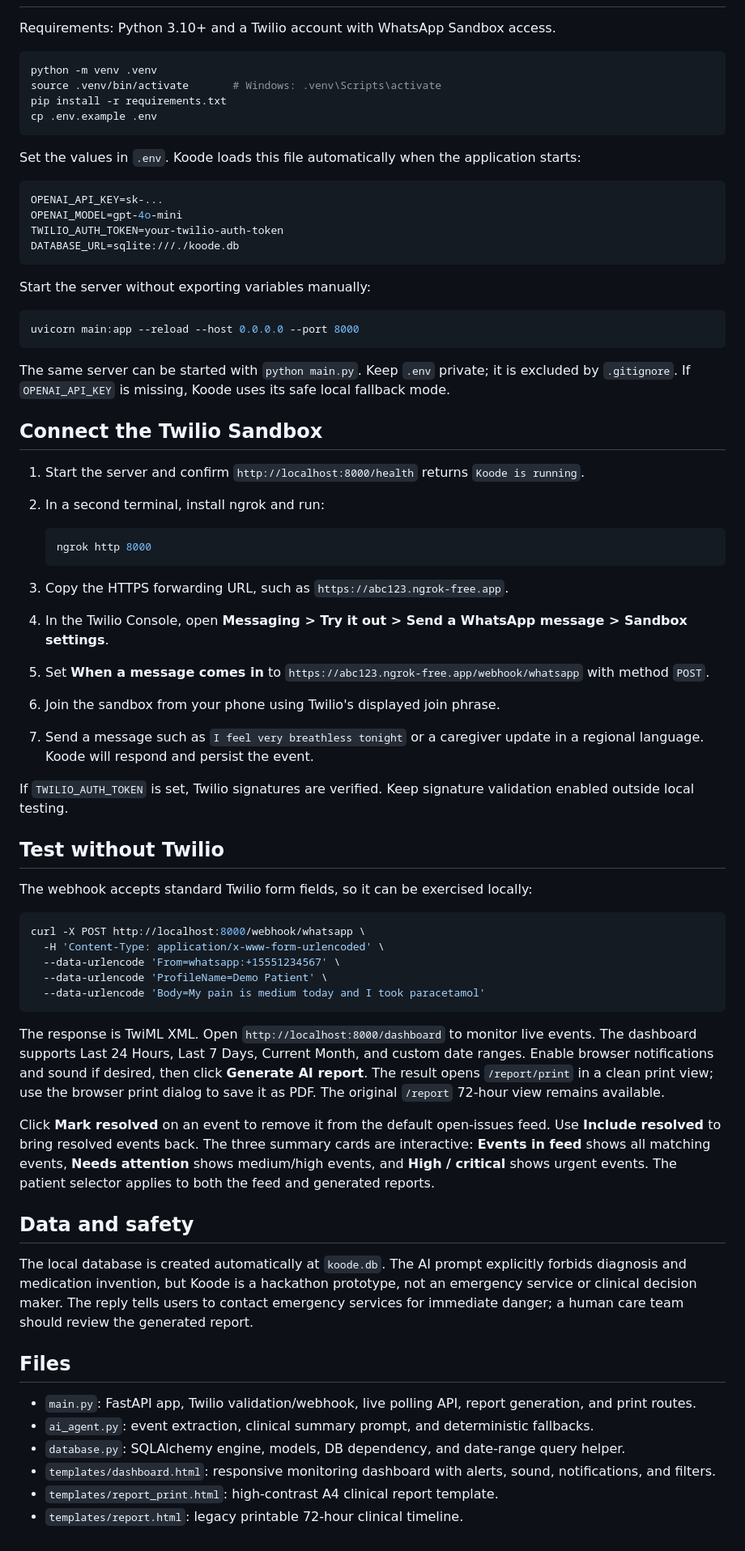
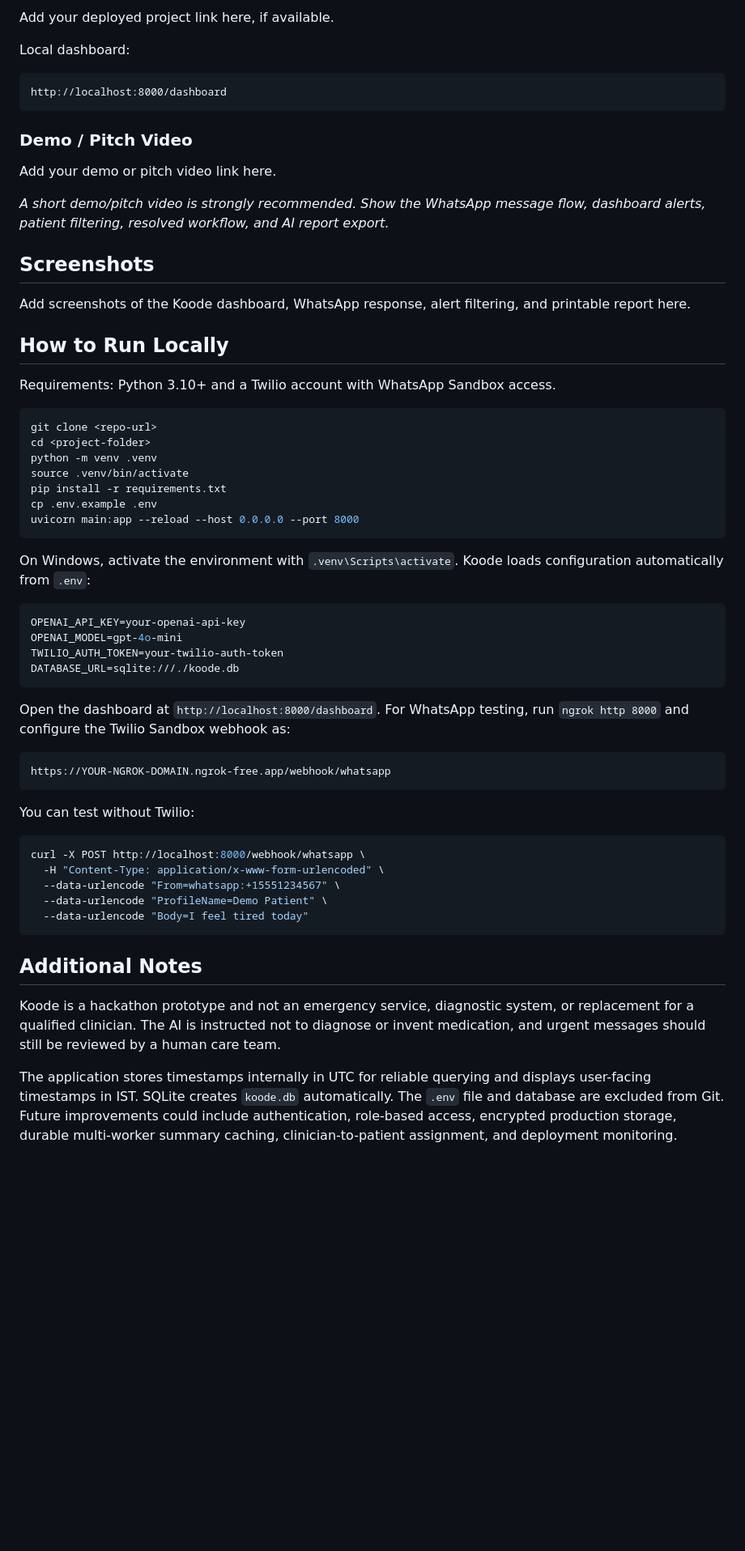
Before and after one commit to akhilt2/Koode, a Markdown page: README.md, the part around one of its changes. Shown at 81% size. Rendered like a GitHub page; blank space fills up the shorter version.

````diff
--- a/README.md
+++ b/README.md
@@ -16,72 +58,62 @@ Koode is a compassionate WhatsApp-based palliative-care assistant for symptom tr
+Add your deployed project link here, if available.
+
+Local dashboard:
+
+```text
+http://localhost:8000/dashboard
+```
+
+### Demo / Pitch Video
+
+Add your demo or pitch video link here.
+
+*A short demo/pitch video is strongly recommended. Show the WhatsApp message flow, dashboard alerts, patient filtering, resolved workflow, and AI report export.*
+
+## Screenshots
+
+Add screenshots of the Koode dashboard, WhatsApp response, alert filtering, and printable report here.
+
+## How to Run Locally
 
 Requirements: Python 3.10+ and a Twilio account with WhatsApp Sandbox access.
 
 ```bash
+git clone <repo-url>
+cd <project-folder>
 python -m venv .venv
-source .venv/bin/activate       # Windows: .venv\Scripts\activate
+source .venv/bin/activate
 pip install -r requirements.txt
 cp .env.example .env
+uvicorn main:app --reload --host 0.0.0.0 --port 8000
 ```
 
-Set the values in `.env`. Koode loads this file automatically when the application starts:
+On Windows, activate the environment with `.venv\Scripts\activate`. Koode loads configuration automatically from `.env`:
 
-```bash
-OPENAI_API_KEY=sk-...
+```env
+OPENAI_API_KEY=your-openai-api-key
 OPENAI_MODEL=gpt-4o-mini
 TWILIO_AUTH_TOKEN=your-twilio-auth-token
 DATABASE_URL=sqlite:///./koode.db
 ```
 
-Start the server without exporting variables manually:
+Open the dashboard at `http://localhost:8000/dashboard`. For WhatsApp testing, run `ngrok http 8000` and configure the Twilio Sandbox webhook as:
 
-```bash
-uvicorn main:app --reload --host 0.0.0.0 --port 8000
+```text
+https://YOUR-NGROK-DOMAIN.ngrok-free.app/webhook/whatsapp
 ```
 
-The same server can be started with `python main.py`. Keep `.env` private; it is excluded by `.gitignore`. If `OPENAI_API_KEY` is missing, Koode uses its safe local fallback mode.
-
-## Connect the Twilio Sandbox
-
-1. Start the server and confirm `http://localhost:8000/health` returns `Koode is running`.
-2. In a second terminal, install ngrok and run:
-
-   ```bash
-   ngrok http 8000
-   ```
-
-3. Copy the HTTPS forwarding URL, such as `https://abc123.ngrok-free.app`.
-4. In the Twilio Console, open **Messaging > Try it out > Send a WhatsApp message > Sandbox settings**.
-5. Set **When a message comes in** to `https://abc123.ngrok-free.app/webhook/whatsapp` with method `POST`.
-6. Join the sandbox from your phone using Twilio's displayed join phrase.
-7. Send a message such as `I feel very breathless tonight` or a caregiver update in a regional language. Koode will respond and persist the event.
-
-If `TWILIO_AUTH_TOKEN` is set, Twilio signatures are verified. Keep signature validation enabled outside local testing.
-
-## Test without Twilio
-
-The webhook accepts standard Twilio form fields, so it can be exercised locally:
+You can test without Twilio:
 
 ```bash
 curl -X POST http://localhost:8000/webhook/whatsapp \
-  -H 'Content-Type: application/x-www-form-urlencoded' \
-  --data-urlencode 'From=whatsapp:+15551234567' \
-  --data-urlencode 'ProfileName=Demo Patient' \
-  --data-urlencode 'Body=My pain is medium today and I took paracetamol'
+  -H "Content-Type: application/x-www-form-urlencoded" \
+  --data-urlencode "From=whatsapp:+15551234567" \
+  --data-urlencode "ProfileName=Demo Patient" \
+  --data-urlencode "Body=I feel tired today"
 ```
 
-The response is TwiML XML. Open `http://localhost:8000/dashboard` to monitor live events. The dashboard supports Last 24 Hours, Last 7 Days, Current Month, and custom date ranges. Enable browser notifications and sound if desired, then click **Generate AI report**. The result opens `/report/print` in a clean print view; use the browser print dialog to save it as PDF. The original `/report` 72-hour view remains available.
+## Additional Notes
 
-Click **Mark resolved** on an event to remove it from the default open-issues feed. Use **Include resolved** to bring resolved events back. The three summary cards are interactive: **Events in feed** shows all matching events, **Needs attention** shows medium/high events, and **High / critical** shows urgent events. The patient selector applies to both the feed and generated reports.
+Koode is a hackathon prototype and not an emergency service, diagnostic system, or replacement for a qualified clinician. The AI is instructed not to diagnose or invent medication, and urgent messages should still be reviewed by a human care team.
 
-## Data and safety
-
-The local database is created automatically at `koode.db`. The AI prompt explicitly forbids diagnosis and medication invention, but Koode is a hackathon prototype, not an emergency service or clinical decision maker. The reply tells users to contact emergency services for immediate danger; a human care team should review the generated report.
-
-## Files
-
-- `main.py`: FastAPI app, Twilio validation/webhook, live polling API, report generation, and print routes.
-- `ai_agent.py`: event extraction, clinical summary prompt, and deterministic fallbacks.
-- `database.py`: SQLAlchemy engine, models, DB dependency, and date-range query helper.
-- `templates/dashboard.html`: responsive monitoring dashboard with alerts, sound, notifications, and filters.
-- `templates/report_print.html`: high-contrast A4 clinical report template.
-- `templates/report.html`: legacy printable 72-hour clinical timeline.
+The application stores timestamps internally in UTC for reliable querying and displays user-facing timestamps in IST. SQLite creates `koode.db` automatically. The `.env` file and database are excluded from Git. Future improvements could include authentication, role-based access, encrypted production storage, durable multi-worker summary caching, clinician-to-patient assignment, and deployment monitoring.
````
Also changed, not shown: other parts of README.md (+52 -10 lines), Real_README.md (added, +87 -0 lines).
